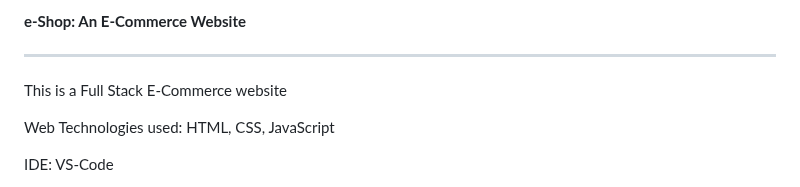
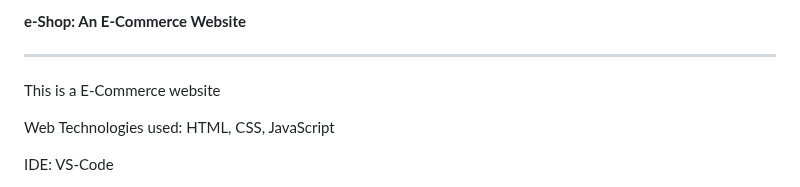
Before and after one commit to manishky499/e-Shop, a Markdown page: README.md, the part around the change. Drawn GitHub-style.

```diff
--- a/README.md
+++ b/README.md
@@ -14,7 +14,7 @@ Project Demo URL: https://manishky499.github.io/e-Shop/
 
 **e-Shop: An E-Commerce Website**
 __________________________________
-This is a Full Stack E-Commerce website
+This is a E-Commerce website
 
 Web Technologies used: HTML, CSS, JavaScript
 
```
